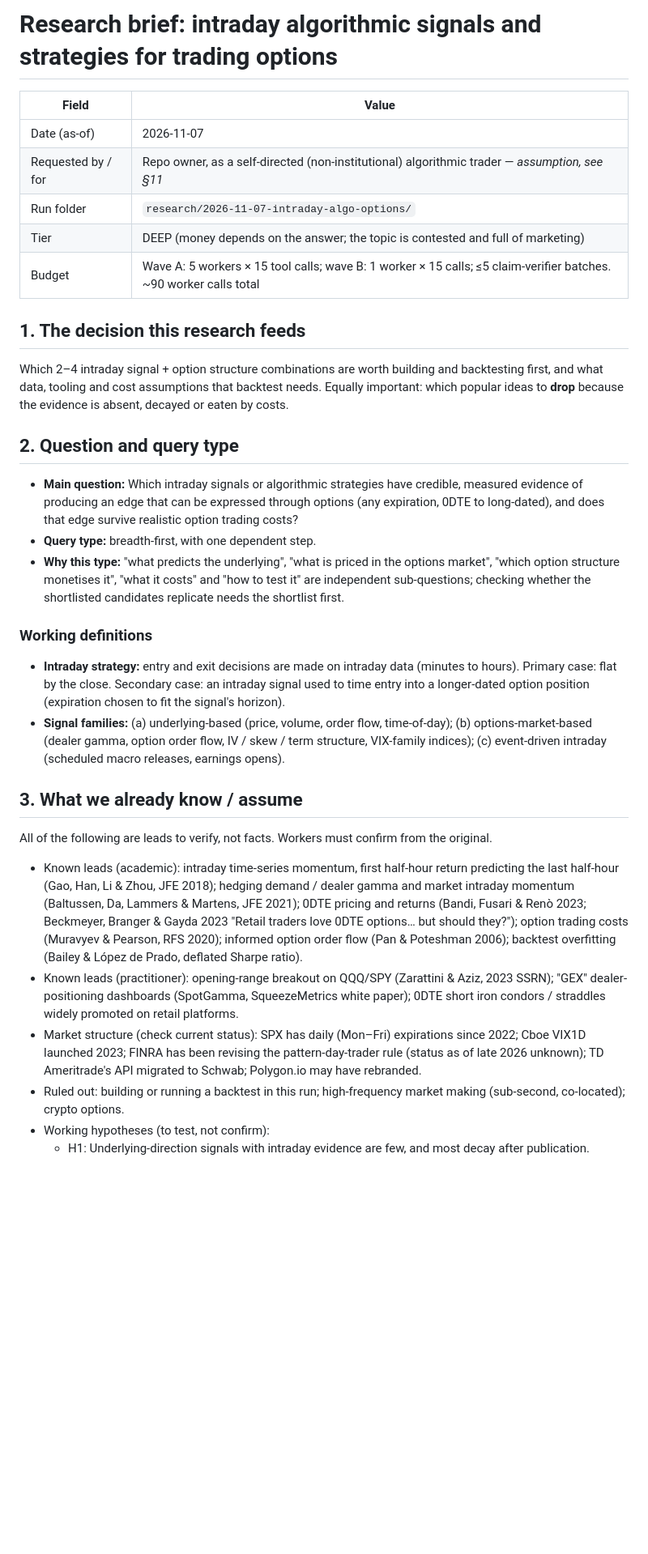
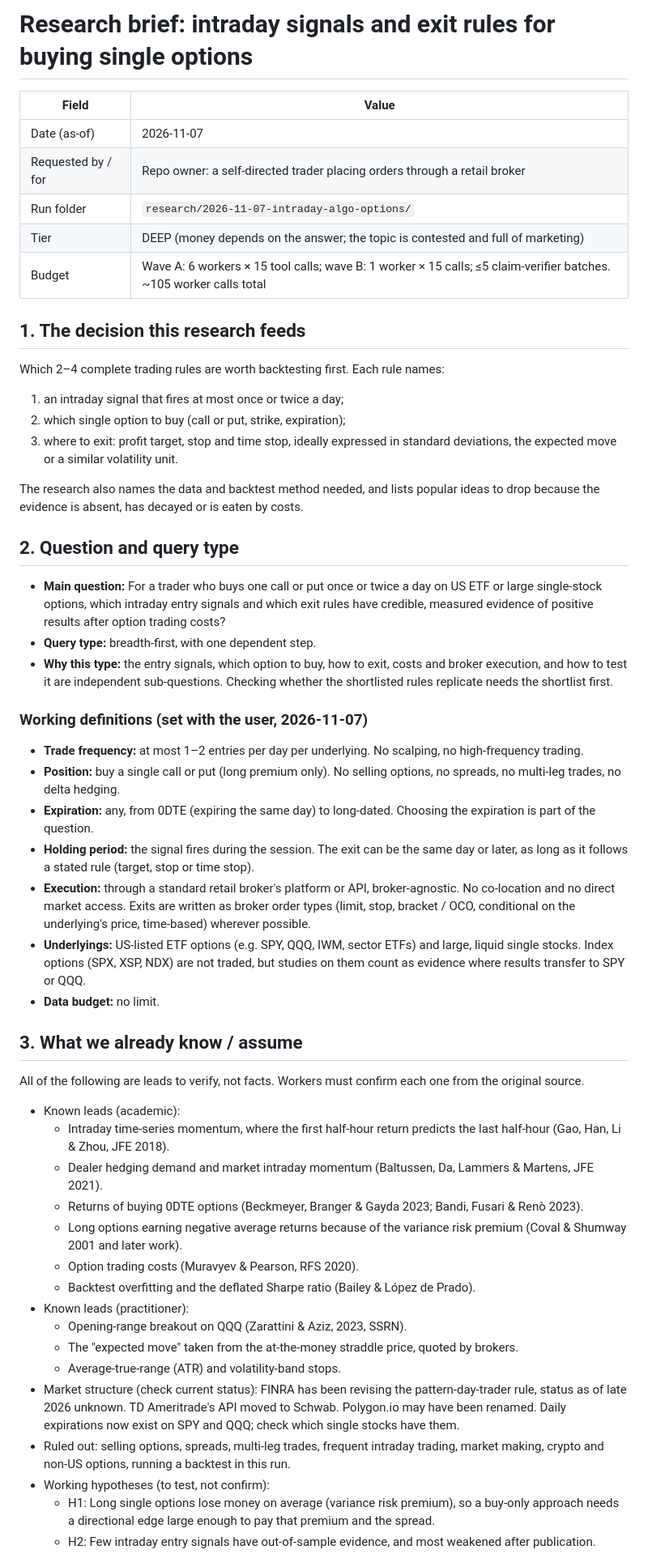
Before and after one commit to msuarez5336/researcher, a Markdown page: research/2026-11-07-intraday-algo-options/brief.md, the part around one of its changes. Shown at 81% size. GitHub-like rendering; blank space fills up the shorter version.

```diff
--- a/research/2026-11-07-intraday-algo-options/brief.md
+++ b/research/2026-11-07-intraday-algo-options/brief.md
@@ -1,52 +1,73 @@
-# Research brief: intraday algorithmic signals and strategies for trading options
+# Research brief: intraday signals and exit rules for buying single options
 
 | Field | Value |
 |---|---|
 | Date (as-of) | 2026-11-07 |
-| Requested by / for | Repo owner, as a self-directed (non-institutional) algorithmic trader — *assumption, see §11* |
+| Requested by / for | Repo owner: a self-directed trader placing orders through a retail broker |
 | Run folder | `research/2026-11-07-intraday-algo-options/` |
 | Tier | DEEP (money depends on the answer; the topic is contested and full of marketing) |
-| Budget | Wave A: 5 workers × 15 tool calls; wave B: 1 worker × 15 calls; ≤5 claim-verifier batches. ~90 worker calls total |
+| Budget | Wave A: 6 workers × 15 tool calls; wave B: 1 worker × 15 calls; ≤5 claim-verifier batches. ~105 worker calls total |
 
 ## 1. The decision this research feeds
-Which 2–4 intraday signal + option structure combinations are worth building and backtesting
-first, and what data, tooling and cost assumptions that backtest needs. Equally important:
-which popular ideas to **drop** because the evidence is absent, decayed or eaten by costs.
+Which 2–4 complete trading rules are worth backtesting first. Each rule names:
+1. an intraday signal that fires at most once or twice a day;
+2. which single option to buy (call or put, strike, expiration);
+3. where to exit: profit target, stop and time stop, ideally expressed in standard deviations,
+   the expected move or a similar volatility unit.
+
+The research also names the data and backtest method needed, and lists popular ideas to drop
+because the evidence is absent, has decayed or is eaten by costs.
 
 ## 2. Question and query type
-- **Main question:** Which intraday signals or algorithmic strategies have credible, measured
-  evidence of producing an edge that can be expressed through options (any expiration, 0DTE to
-  long-dated), and does that edge survive realistic option trading costs?
+- **Main question:** For a trader who buys one call or put once or twice a day on US ETF or
+  large single-stock options, which intraday entry signals and which exit rules have credible,
+  measured evidence of positive results after option trading costs?
 - **Query type:** breadth-first, with one dependent step.
-- **Why this type:** "what predicts the underlying", "what is priced in the options market",
-  "which option structure monetises it", "what it costs" and "how to test it" are independent
-  sub-questions; checking whether the shortlisted candidates replicate needs the shortlist first.
+- **Why this type:** the entry signals, which option to buy, how to exit, costs and broker
+  execution, and how to test it are independent sub-questions. Checking whether the shortlisted
+  rules replicate needs the shortlist first.
 
-### Working definitions
-- **Intraday strategy:** entry and exit decisions are made on intraday data (minutes to hours).
-  Primary case: flat by the close. Secondary case: an intraday signal used to time entry into a
-  longer-dated option position (expiration chosen to fit the signal's horizon).
-- **Signal families:** (a) underlying-based (price, volume, order flow, time-of-day);
-  (b) options-market-based (dealer gamma, option order flow, IV / skew / term structure,
-  VIX-family indices); (c) event-driven intraday (scheduled macro releases, earnings opens).
+### Working definitions (set with the user, 2026-11-07)
+- **Trade frequency:** at most 1–2 entries per day per underlying. No scalping, no
+  high-frequency trading.
+- **Position:** buy a single call or put (long premium only). No selling options, no spreads,
+  no multi-leg trades, no delta hedging.
+- **Expiration:** any, from 0DTE (expiring the same day) to long-dated. Choosing the expiration
+  is part of the question.
+- **Holding period:** the signal fires during the session. The exit can be the same day or
+  later, as long as it follows a stated rule (target, stop or time stop).
+- **Execution:** through a standard retail broker's platform or API, broker-agnostic.
+  No co-location and no direct market access. Exits are written as broker order types (limit,
+  stop, bracket / OCO, conditional on the underlying's price, time-based) wherever possible.
+- **Underlyings:** US-listed ETF options (e.g. SPY, QQQ, IWM, sector ETFs) and large, liquid
+  single stocks. Index options (SPX, XSP, NDX) are not traded, but studies on them count as
+  evidence where results transfer to SPY or QQQ.
+- **Data budget:** no limit.
 
 ## 3. What we already know / assume
-All of the following are leads to verify, not facts. Workers must confirm from the original.
-- Known leads (academic): intraday time-series momentum, first half-hour return predicting the
-  last half-hour (Gao, Han, Li & Zhou, JFE 2018); hedging demand / dealer gamma and market
-  intraday momentum (Baltussen, Da, Lammers & Martens, JFE 2021); 0DTE pricing and returns
-  (Bandi, Fusari & Renò 2023; Beckmeyer, Branger & Gayda 2023 "Retail traders love 0DTE
-  options… but should they?"); option trading costs (Muravyev & Pearson, RFS 2020); informed
-  option order flow (Pan & Poteshman 2006); backtest overfitting (Bailey & López de Prado,
-  deflated Sharpe ratio).
-- Known leads (practitioner): opening-range breakout on QQQ/SPY (Zarattini & Aziz, 2023 SSRN);
-  "GEX" dealer-positioning dashboards (SpotGamma, SqueezeMetrics white paper); 0DTE short
-  iron condors / straddles widely promoted on retail platforms.
-- Market structure (check current status): SPX has daily (Mon–Fri) expirations since 2022;
-  Cboe VIX1D launched 2023; FINRA has been revising the pattern-day-trader rule (status as of
-  late 2026 unknown); TD Ameritrade's API migrated to Schwab; Polygon.io may have rebranded.
-- Ruled out: building or running a backtest in this run; high-frequency market making
-  (sub-second, co-located); crypto options.
+All of the following are leads to verify, not facts. Workers must confirm each one from the
+original source.
+- Known leads (academic):
+  - Intraday time-series momentum, where the first half-hour return predicts the last
+    half-hour (Gao, Han, Li & Zhou, JFE 2018).
+  - Dealer hedging demand and market intraday momentum (Baltussen, Da, Lammers & Martens,
+    JFE 2021).
+  - Returns of buying 0DTE options (Beckmeyer, Branger & Gayda 2023; Bandi, Fusari & Renò 2023).
+  - Long options earning negative average returns because of the variance risk premium
+    (Coval & Shumway 2001 and later work).
+  - Option trading costs (Muravyev & Pearson, RFS 2020).
+  - Backtest overfitting and the deflated Sharpe ratio (Bailey & López de Prado).
+- Known leads (practitioner):
+  - Opening-range breakout on QQQ (Zarattini & Aziz, 2023, SSRN).
+  - The "expected move" taken from the at-the-money straddle price, quoted by brokers.
+  - Average-true-range (ATR) and volatility-band stops.
+- Market structure (check current status): FINRA has been revising the pattern-day-trader
+  rule, status as of late 2026 unknown. TD Ameritrade's API moved to Schwab. Polygon.io may have
+  been renamed. Daily expirations now exist on SPY and QQQ; check which single stocks have them.
+- Ruled out: selling options, spreads, multi-leg trades, frequent intraday trading, market
+  making, crypto and non-US options, running a backtest in this run.
 - Working hypotheses (to test, not confirm):
-  - H1: Underlying-direction signals with intraday evidence are few, and most decay after
+  - H1: Long single options lose money on average (variance risk premium), so a buy-only
+    approach needs a directional edge large enough to pay that premium and the spread.
+  - H2: Few intraday entry signals have out-of-sample evidence, and most weakened after
     publication.
```
Also changed, not shown: other parts of research/2026-11-07-intraday-algo-options/brief.md (+310 -185 lines).
